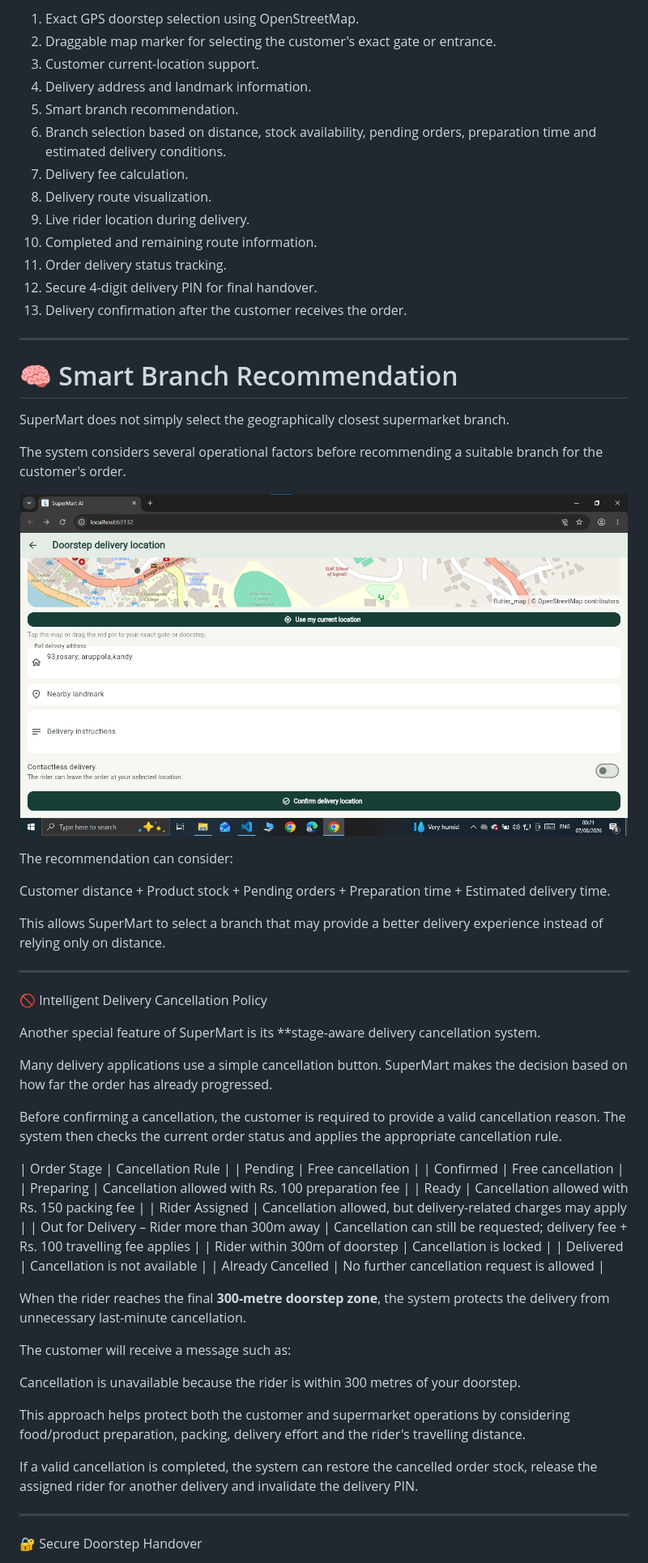
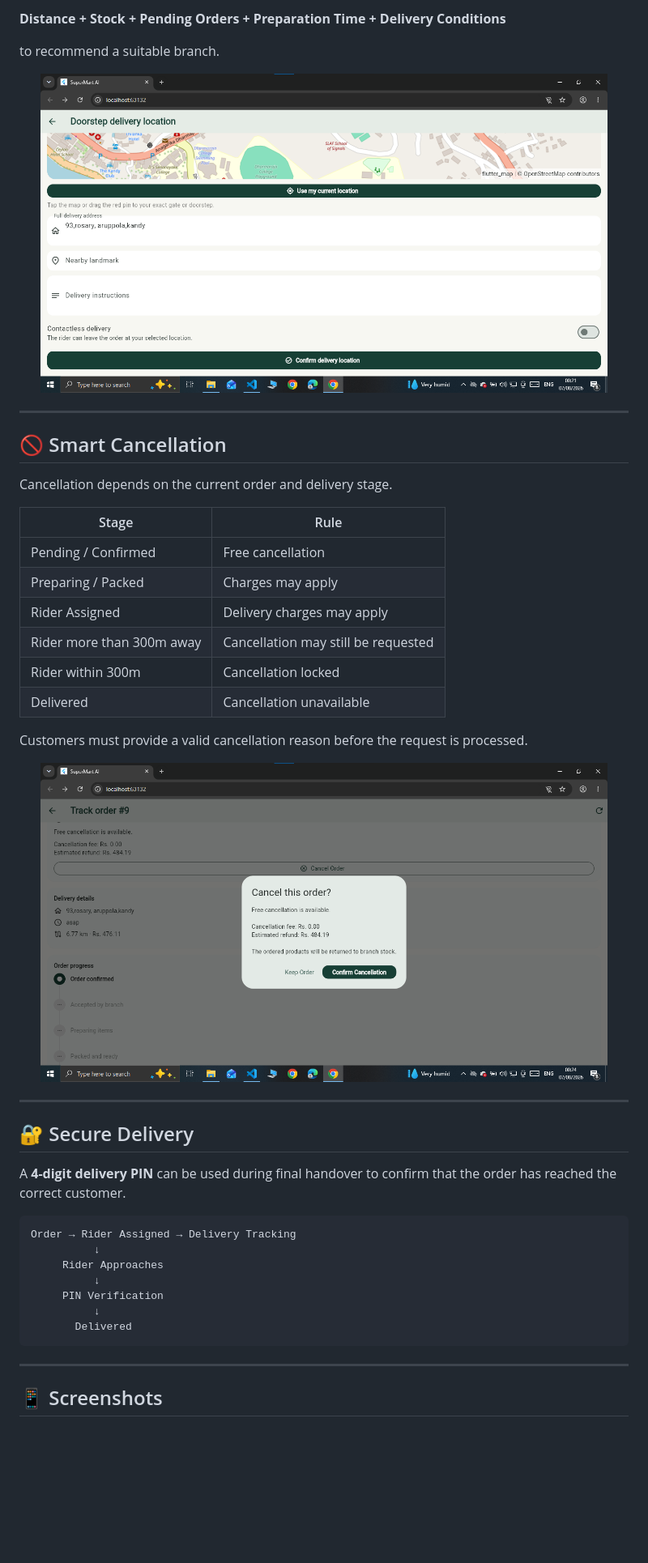
Before and after one commit to Amaani2024/SuperMart-AI-SmartRoute, a Markdown page: README.md, the part around one of its changes. Shown at 81% size. GitHub-like rendering; blank space fills up the shorter version.

````diff
--- a/README.md
+++ b/README.md
@@ -26,68 +40,50 @@ The SmartRoute delivery process includes:
 
-1. Exact GPS doorstep selection using OpenStreetMap.
-2. Draggable map marker for selecting the customer's exact gate or entrance.
-3. Customer current-location support.
-4. Delivery address and landmark information.
-5. Smart branch recommendation.
-6. Branch selection based on distance, stock availability, pending orders, preparation time and estimated delivery conditions.
-7. Delivery fee calculation.
-8. Delivery route visualization.
-9. Live rider location during delivery.
-10. Completed and remaining route information.
-11. Order delivery status tracking.
-12. Secure 4-digit delivery PIN for final handover.
-13. Delivery confirmation after the customer receives the order.
+**Distance + Stock + Pending Orders + Preparation Time + Delivery Conditions**
+
+to recommend a suitable branch.
+
+<p align="center">
+  <img src="screenshots/smart-branch.png" width="700">
+</p>
 
 ---
 
-# 🧠 Smart Branch Recommendation
+## 🚫 Smart Cancellation
 
-SuperMart does not simply select the geographically closest supermarket branch.
+Cancellation depends on the current order and delivery stage.
 
-The system considers several operational factors before recommending a suitable branch for the customer's order.
+| Stage | Rule |
+|---|---|
+| Pending / Confirmed | Free cancellation |
+| Preparing / Packed | Charges may apply |
+| Rider Assigned | Delivery charges may apply |
+| Rider more than 300m away | Cancellation may still be requested |
+| Rider within 300m | Cancellation locked |
+| Delivered | Cancellation unavailable |
+
+Customers must provide a valid cancellation reason before the request is processed.
 
 <p align="center">
-  <img src="screenshots/smart-branch.png" width="750">
+  <img src="screenshots/delivery-tracking-cancellation.png" width="700">
 </p>
-
-The recommendation can consider:
-
-Customer distance + Product stock + Pending orders + Preparation time + Estimated delivery time.
-
-This allows SuperMart to select a branch that may provide a better delivery experience instead of relying only on distance.
 
 ---
 
-🚫 Intelligent Delivery Cancellation Policy
+## 🔐 Secure Delivery
 
-Another special feature of SuperMart is its **stage-aware delivery cancellation system.
+A **4-digit delivery PIN** can be used during final handover to confirm that the order has reached the correct customer.
 
-Many delivery applications use a simple cancellation button. SuperMart makes the decision based on how far the order has already progressed.
-
-Before confirming a cancellation, the customer is required to provide a valid cancellation reason. The system then checks the current order status and applies the appropriate cancellation rule.
-
-| Order Stage | Cancellation Rule |
-| Pending | Free cancellation |
-| Confirmed | Free cancellation |
-| Preparing | Cancellation allowed with Rs. 100 preparation fee |
-| Ready | Cancellation allowed with Rs. 150 packing fee |
-| Rider Assigned | Cancellation allowed, but delivery-related charges may apply |
-| Out for Delivery – Rider more than 300m away | Cancellation can still be requested; delivery fee + Rs. 100 travelling fee applies |
-| Rider within 300m of doorstep | Cancellation is locked |
-| Delivered | Cancellation is not available |
-| Already Cancelled | No further cancellation request is allowed |
-
-When the rider reaches the final **300-metre doorstep zone**, the system protects the delivery from unnecessary last-minute cancellation.
-
-The customer will receive a message such as:
-
-Cancellation is unavailable because the rider is within 300 metres of your doorstep.
-
-This approach helps protect both the customer and supermarket operations by considering food/product preparation, packing, delivery effort and the rider's travelling distance.
-
-If a valid cancellation is completed, the system can restore the cancelled order stock, release the assigned rider for another delivery and invalidate the delivery PIN.
+```text
+Order → Rider Assigned → Delivery Tracking
+          ↓
+     Rider Approaches
+          ↓
+     PIN Verification
+          ↓
+       Delivered
+```
 
 ---
 
-🔐 Secure Doorstep Handover
+## 📱 Screenshots
 
````
Also changed, not shown: other parts of README.md (+117 -49 lines).
